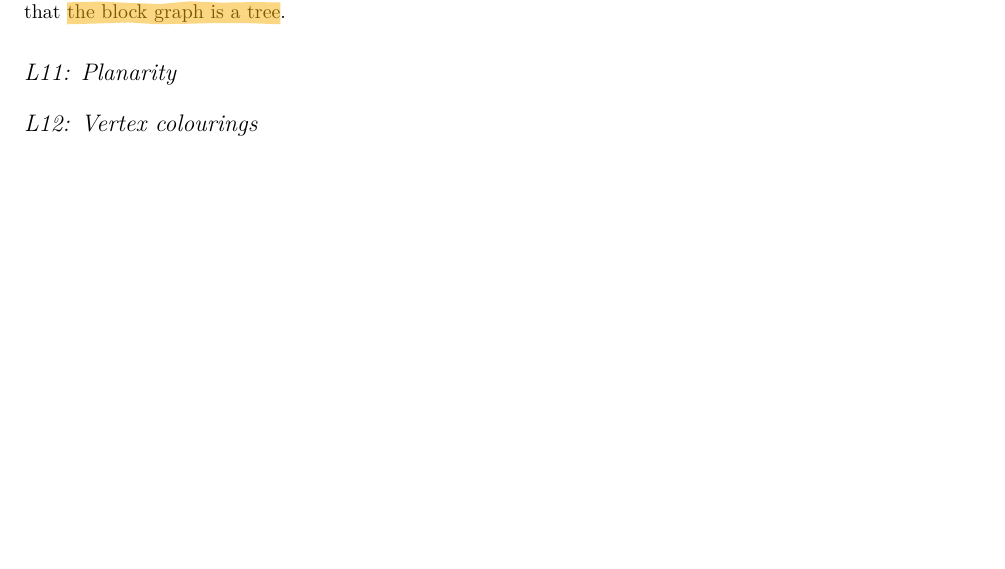
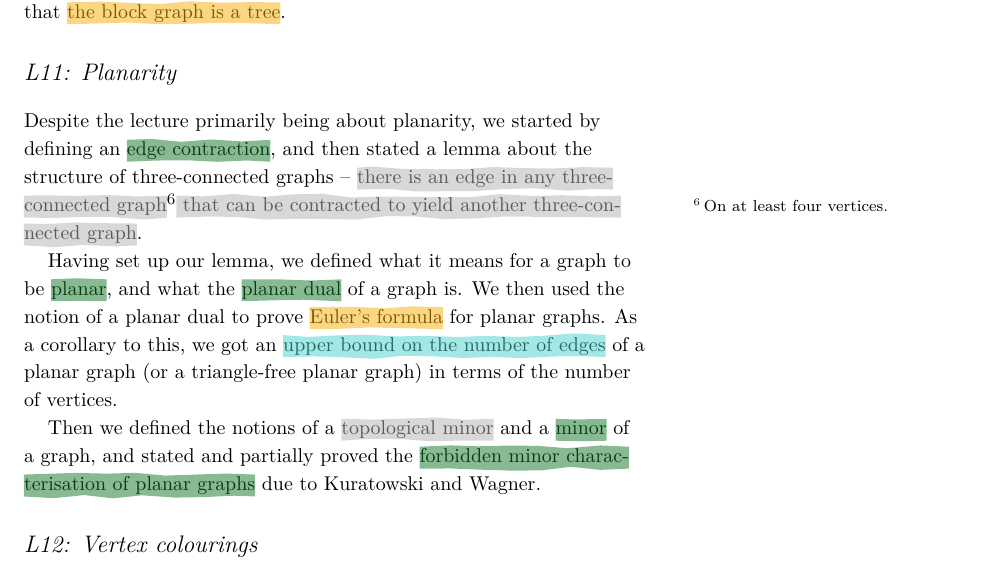
Before and after one commit to vagdur/Grafteori-1MA170, a LaTeX document (course_summary.tex): part of page 5 of 5, cut so that both start at the same text, the shorter picture padded with empty space. Compiled offline with XeLaTeX; a LaTeX package or settings file that is missing is left out.

Commit message:
summary of L11

```diff
--- a/course_summary.tex
+++ b/course_summary.tex
@@ -247,6 +247,13 @@ Then, we moved on to generalizing the notion of dividing a disconnected graph in
 The crucial lemma we needed to understand the structure of the blocks was that \kskp{every cycle intersects exactly one block in more than one vertex}. We then defined the \knowdef{block graph} of a graph, and proved that \ksip{the block graph is a tree}.
 
 \section{L11: Planarity}
+
+Despite the lecture primarily being about planarity, we started by defining an \knowdef{edge contraction}, and then stated a lemma about the structure of three-connected graphs -- \isnp{there is an edge in any three-connected graph}\sidenote[][]{On at least four vertices.}\isnp{ that can be contracted to yield another three-connected graph}.
+
+Having set up our lemma, we defined what it means for a graph to be \knowdef{planar}, and what the \knowdef{planar dual} of a graph is. We then used the notion of a planar dual to prove \ksip{Euler's formula} for planar graphs. As a corollary to this, we got an \iskp{upper bound on the number of edges} of a planar graph (or a triangle-free planar graph) in terms of the number of vertices.
+
+Then we defined the notions of a \usedef{topological minor} and a \knowdef{minor} of a graph, and stated and partially proved the \ksnp{forbidden minor characterisation of planar graphs} due to Kuratowski and Wagner.
+
 \section{L12: Vertex colourings}
 \section{L14: The probabilistic method and the Erd\H{o}s-Rényi random graph}
 \section{L16: Edge-colourings and Ramsey theory}
```
